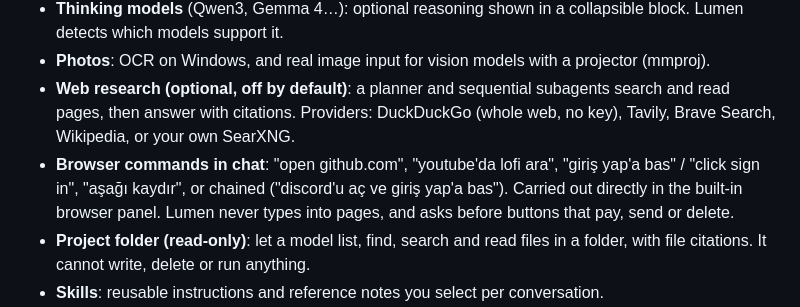
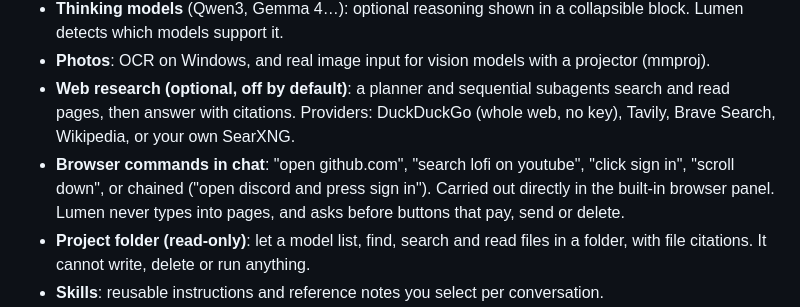
Before and after one commit to olves/lumen.cpp, a Markdown page: README.md, the part around the change. Drawn GitHub-style.

Commit message:
Update browser commands examples in README
did some changes in README file

```diff
--- a/README.md
+++ b/README.md
@@ -15,7 +15,7 @@ A local AI chat workspace for Windows. Lumen runs open models (GGUF) on your own
 - **Thinking models** (Qwen3, Gemma 4…): optional reasoning shown in a collapsible block. Lumen detects which models support it.
 - **Photos**: OCR on Windows, and real image input for vision models with a projector (mmproj).
 - **Web research (optional, off by default)**: a planner and sequential subagents search and read pages, then answer with citations. Providers: DuckDuckGo (whole web, no key), Tavily, Brave Search, Wikipedia, or your own SearXNG.
-- **Browser commands in chat**: "open github.com", "youtube'da lofi ara", "giriş yap'a bas" / "click sign in", "aşağı kaydır", or chained ("discord'u aç ve giriş yap'a bas"). Carried out directly in the built-in browser panel. Lumen never types into pages, and asks before buttons that pay, send or delete.
+- **Browser commands in chat**: "open github.com", "search lofi on youtube", "click sign in", "scroll down", or chained ("open discord and press sign in"). Carried out directly in the built-in browser panel. Lumen never types into pages, and asks before buttons that pay, send or delete.
 - **Project folder (read-only)**: let a model list, find, search and read files in a folder, with file citations. It cannot write, delete or run anything.
 - **Skills**: reusable instructions and reference notes you select per conversation.
 - **Desk / Studio layouts, light and dark, eight accent colors or your own, English and Turkish.**
```
